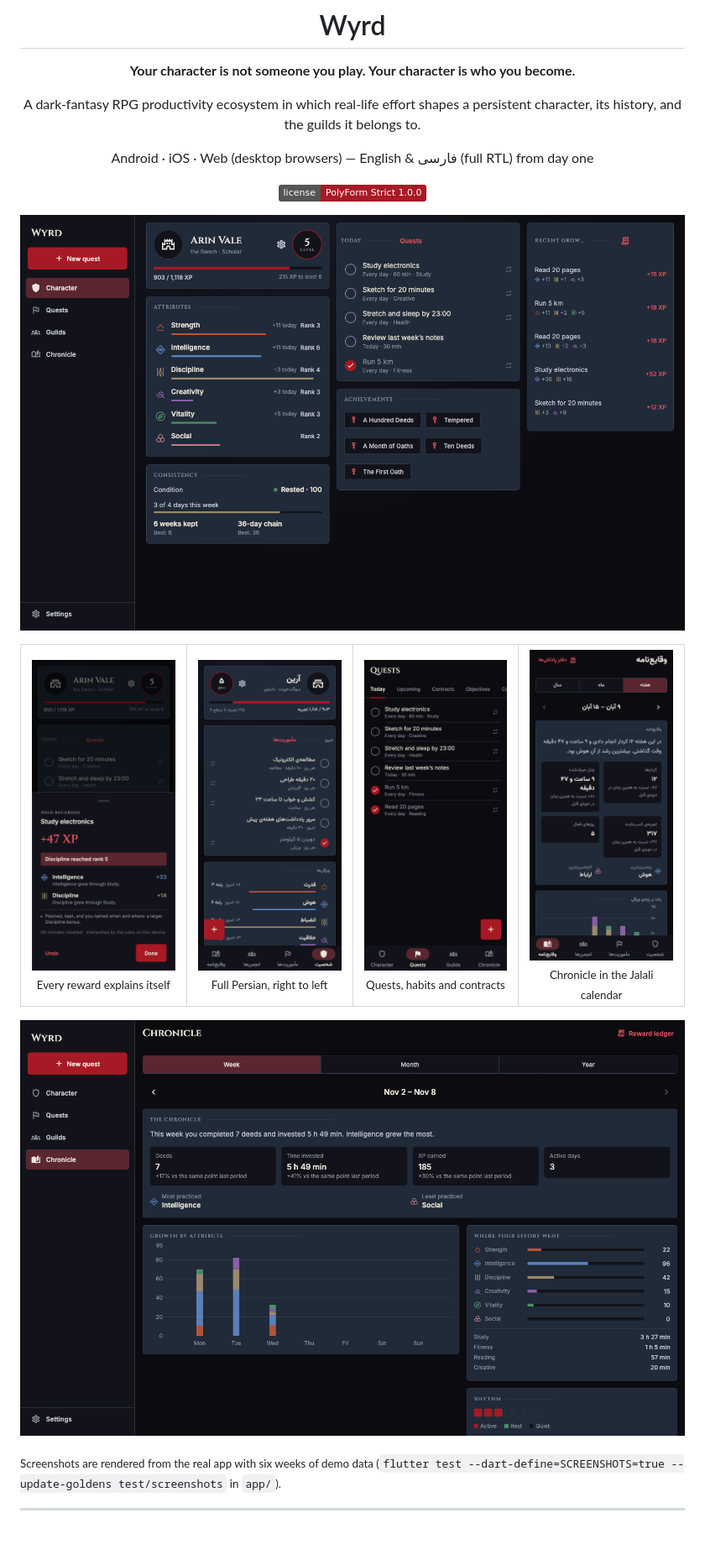
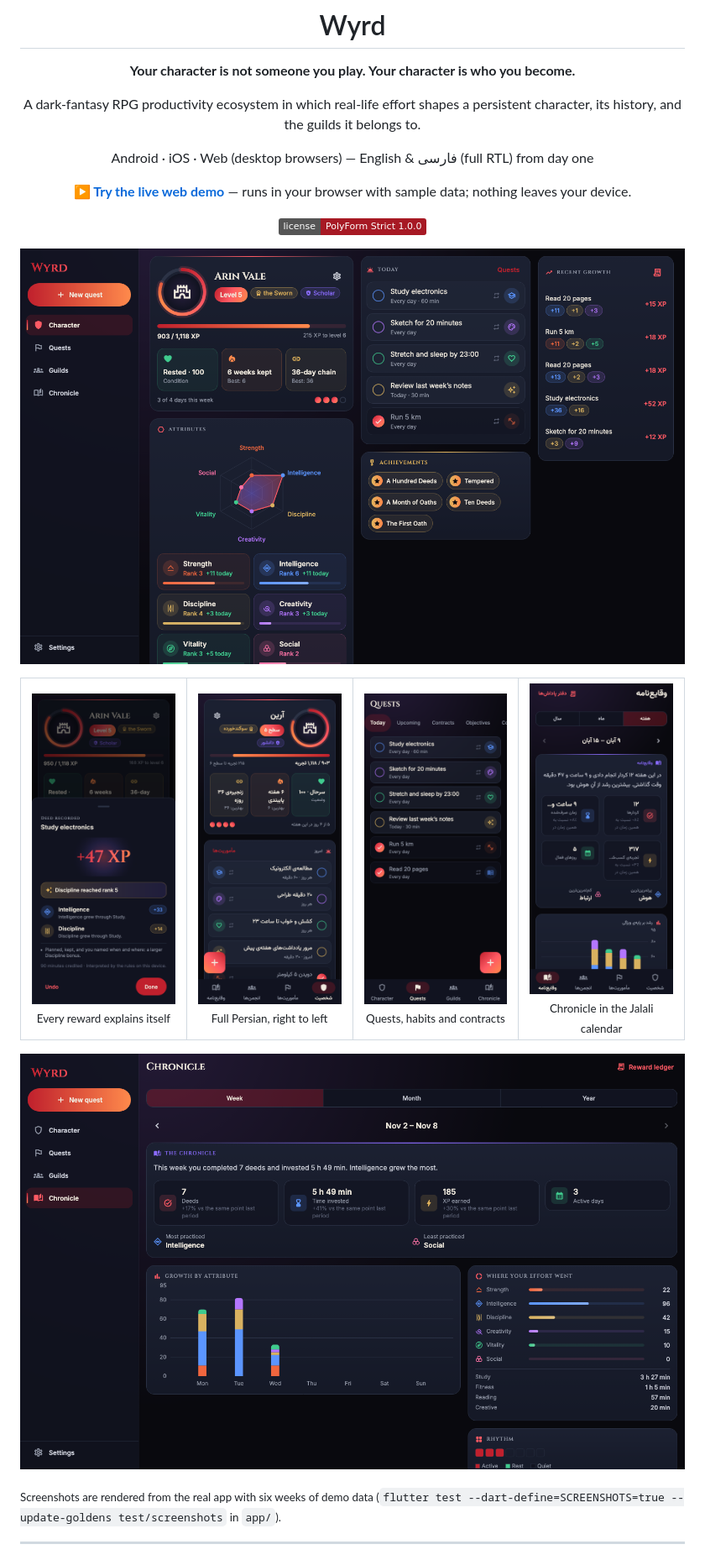
Before and after one commit to AliKahroodiEE/oathbound, a Markdown page: README.md, the part around the change. Shown at 84% size. Rendered like a GitHub page; pictures changed too: docs/screenshots/desktop-character-en.png, docs/screenshots/desktop-chronicle-en.png, docs/screenshots/phone-character-fa.png; badges without logos; blank space fills up the shorter version.

```diff
--- a/README.md
+++ b/README.md
@@ -8,6 +8,8 @@ A dark-fantasy RPG productivity ecosystem in which real-life effort shapes a per
 its history, and the guilds it belongs to.
 
 Android · iOS · Web (desktop browsers) — English & فارسی (full RTL) from day one
+
+**[▶ Try the live web demo](https://alikahroodiee.github.io/wyrd/)** — runs in your browser with sample data; nothing leaves your device.
 
 [![License: PolyForm Strict 1.0.0](https://img.shields.io/badge/license-PolyForm%20Strict%201.0.0-A71924)](LICENSE.md)
 
```
Also changed, not shown: docs/design/design-system.md (+40 -22 lines).
